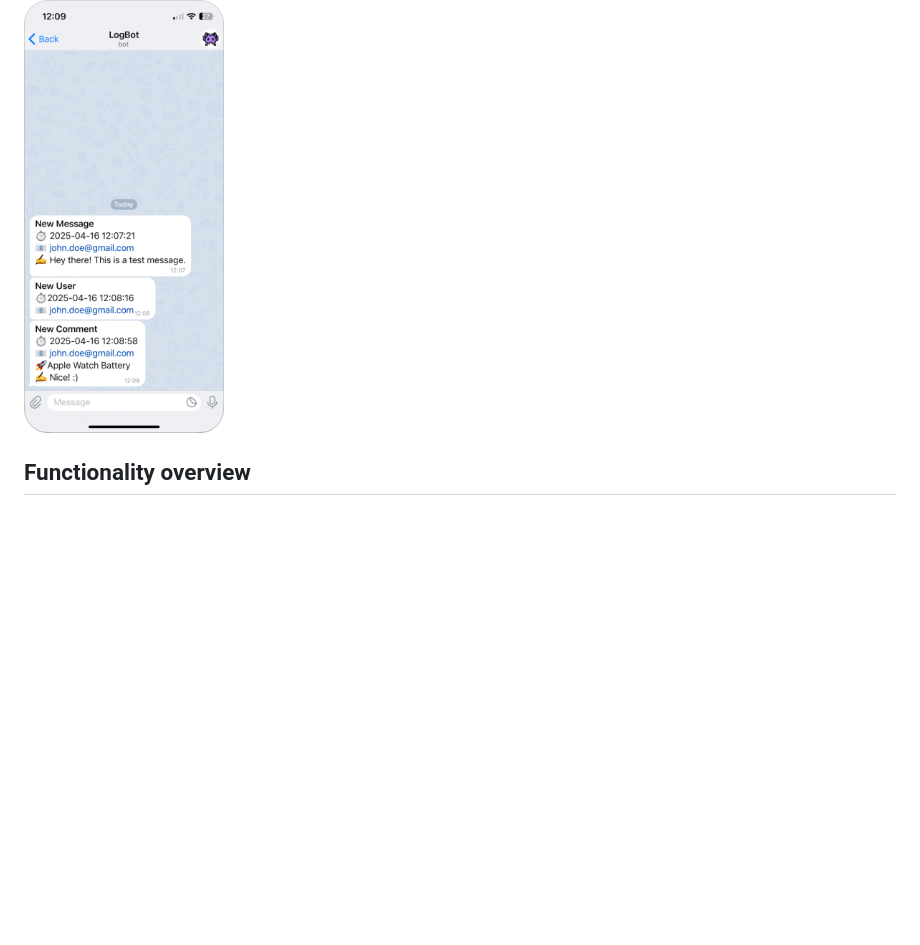
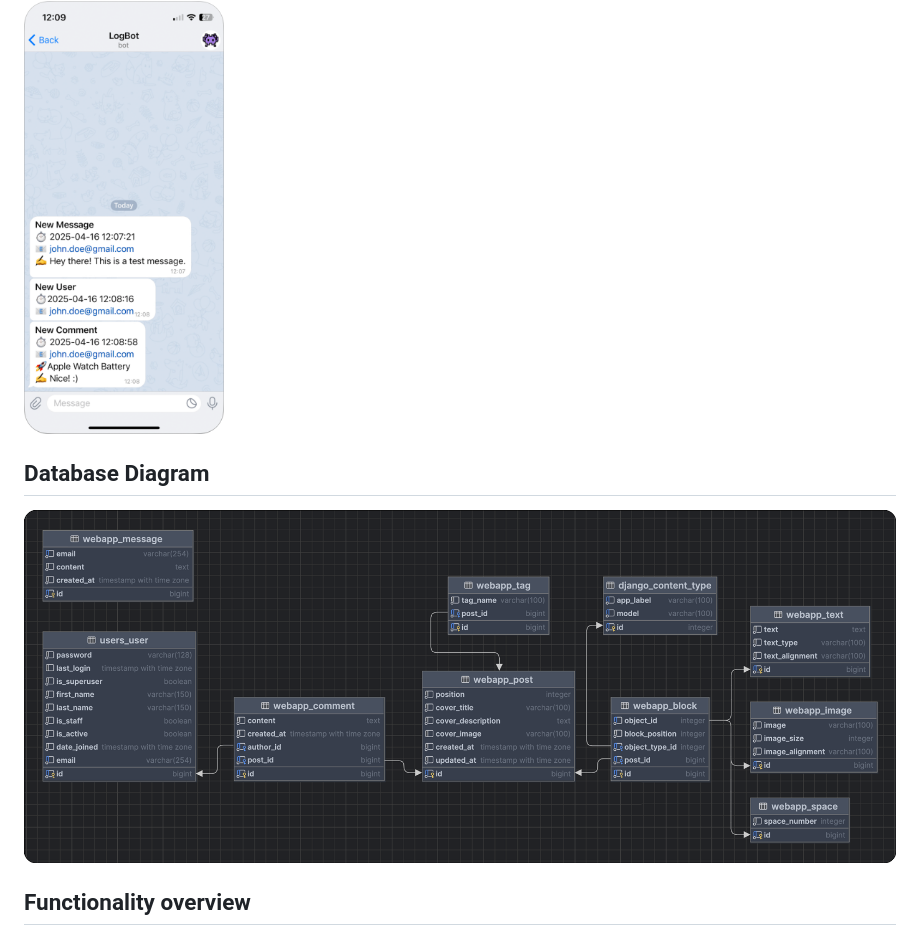
Before and after one commit to mykytaso/mykytaso_app, a Markdown page: README.md, the part around the change. Rendered like a GitHub page; pictures changed too: docs/images/database_diagram.png (added); blank space fills up the shorter version.

Commit message:
Add database diagram to README.md

```diff
--- a/README.md
+++ b/README.md
@@ -59,6 +59,11 @@ The application features a Telegram bot that sends notifications for:
 - New comments on posts
 
 <img src="docs/images/telegram.png" alt="Telegram Bot" width="200"/>
+
+<br>
+
+## Database Diagram
+<img src="docs/images/database_diagram.png" alt="Database Diagram">
 
 <br>
 
```
